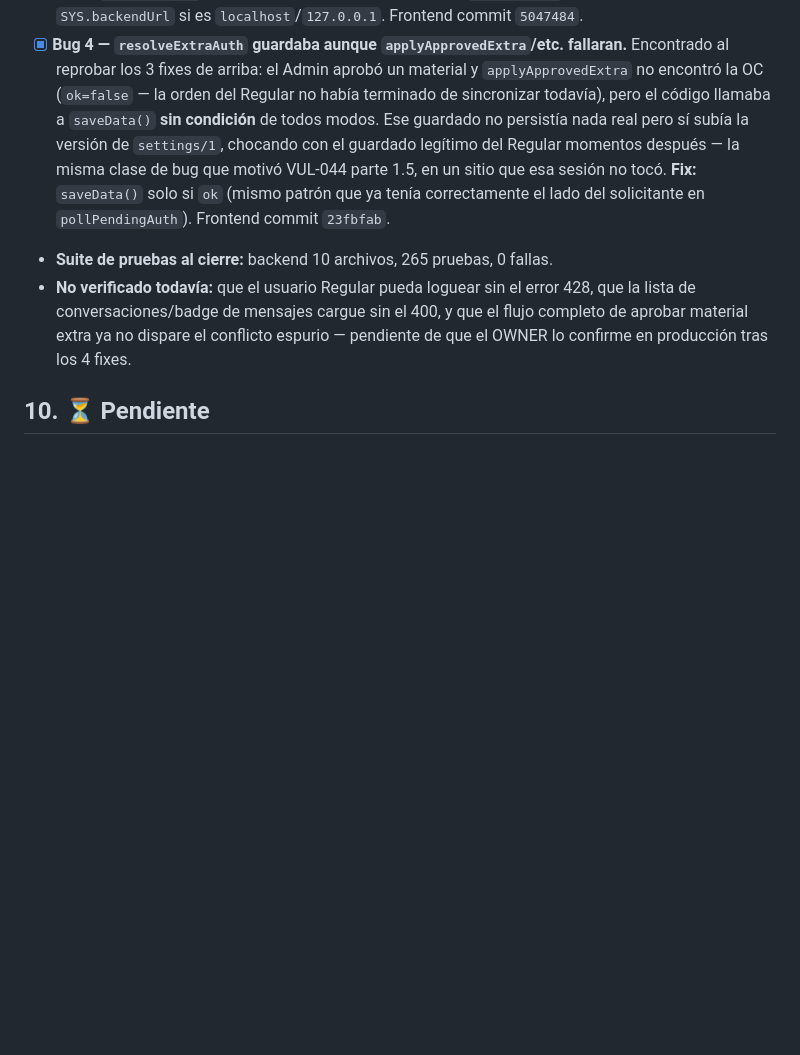
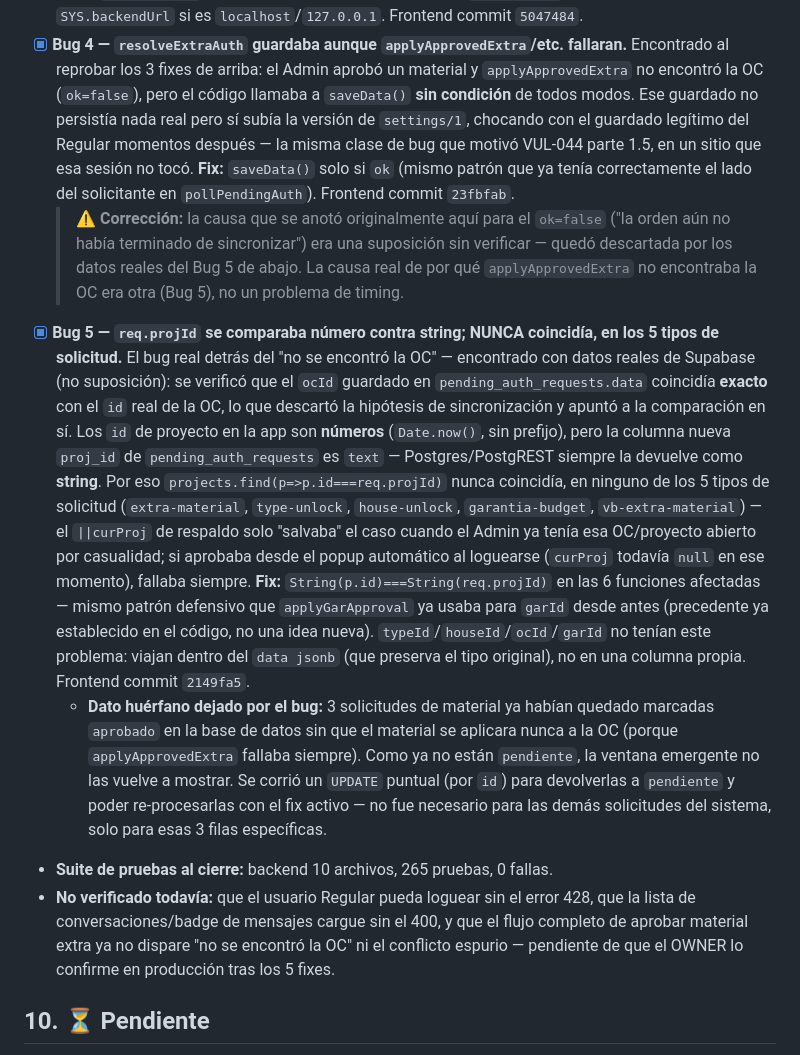
Before and after one commit to agoldav/Siscon-web, a Markdown page: PROJECT_CONTEXT.md, the part around the change. Rendered like a GitHub page; blank space fills up the shorter version.

Commit message:
DOC: registrar bug 5 (projId numero vs string) y corregir suposicion erronea del bug 4

```diff
--- a/PROJECT_CONTEXT.md
+++ b/PROJECT_CONTEXT.md
@@ -1205,15 +1205,39 @@ Fallback listo por si el flujo cross-subdominio fallara, **sin activar**:
   `BACKEND_URL` — solo honrar `SYS.backendUrl` si es `localhost`/`127.0.0.1`. Frontend commit `5047484`.
 - [x] **Bug 4 — `resolveExtraAuth` guardaba aunque `applyApprovedExtra`/etc. fallaran.** Encontrado al
   reprobar los 3 fixes de arriba: el Admin aprobó un material y `applyApprovedExtra` no encontró la OC
-  (`ok=false` — la orden del Regular no había terminado de sincronizar todavía), pero el código llamaba a
-  `saveData()` **sin condición** de todos modos. Ese guardado no persistía nada real pero sí subía la versión
-  de `settings/1`, chocando con el guardado legítimo del Regular momentos después — la misma clase de bug que
-  motivó VUL-044 parte 1.5, en un sitio que esa sesión no tocó. **Fix:** `saveData()` solo si `ok` (mismo
-  patrón que ya tenía correctamente el lado del solicitante en `pollPendingAuth`). Frontend commit `23fbfab`.
+  (`ok=false`), pero el código llamaba a `saveData()` **sin condición** de todos modos. Ese guardado no
+  persistía nada real pero sí subía la versión de `settings/1`, chocando con el guardado legítimo del Regular
+  momentos después — la misma clase de bug que motivó VUL-044 parte 1.5, en un sitio que esa sesión no tocó.
+  **Fix:** `saveData()` solo si `ok` (mismo patrón que ya tenía correctamente el lado del solicitante en
+  `pollPendingAuth`). Frontend commit `23fbfab`.
+  > ⚠️ **Corrección:** la causa que se anotó originalmente aquí para el `ok=false` ("la orden aún no había
+  > terminado de sincronizar") era una suposición sin verificar — quedó descartada por los datos reales del
+  > Bug 5 de abajo. La causa real de por qué `applyApprovedExtra` no encontraba la OC era otra (Bug 5), no un
+  > problema de timing.
+- [x] **Bug 5 — `req.projId` se comparaba número contra string; NUNCA coincidía, en los 5 tipos de
+  solicitud.** El bug real detrás del "no se encontró la OC" — encontrado con datos reales de Supabase (no
+  suposición): se verificó que el `ocId` guardado en `pending_auth_requests.data` coincidía **exacto** con el
+  `id` real de la OC, lo que descartó la hipótesis de sincronización y apuntó a la comparación en sí. Los
+  `id` de proyecto en la app son **números** (`Date.now()`, sin prefijo), pero la columna nueva `proj_id` de
+  `pending_auth_requests` es `text` — Postgres/PostgREST siempre la devuelve como **string**. Por eso
+  `projects.find(p=>p.id===req.projId)` nunca coincidía, en ninguno de los 5 tipos de solicitud
+  (`extra-material`, `type-unlock`, `house-unlock`, `garantia-budget`, `vb-extra-material`) — el
+  `||curProj` de respaldo solo "salvaba" el caso cuando el Admin ya tenía esa OC/proyecto abierto por
+  casualidad; si aprobaba desde el popup automático al loguearse (`curProj` todavía `null` en ese momento),
+  fallaba siempre. **Fix:** `String(p.id)===String(req.projId)` en las 6 funciones afectadas — mismo patrón
+  defensivo que `applyGarApproval` ya usaba para `garId` desde antes (precedente ya establecido en el
+  código, no una idea nueva). `typeId`/`houseId`/`ocId`/`garId` no tenían este problema: viajan dentro del
+  `data jsonb` (que preserva el tipo original), no en una columna propia. Frontend commit `2149fa5`.
+  - **Dato huérfano dejado por el bug:** 3 solicitudes de material ya habían quedado marcadas `aprobado` en
+    la base de datos sin que el material se aplicara nunca a la OC (porque `applyApprovedExtra` fallaba
+    siempre). Como ya no están `pendiente`, la ventana emergente no las vuelve a mostrar. Se corrió un
+    `UPDATE` puntual (por `id`) para devolverlas a `pendiente` y poder re-procesarlas con el fix activo — no
+    fue necesario para las demás solicitudes del sistema, solo para esas 3 filas específicas.
 - **Suite de pruebas al cierre:** backend 10 archivos, 265 pruebas, 0 fallas.
 - **No verificado todavía:** que el usuario Regular pueda loguear sin el error 428, que la lista de
   conversaciones/badge de mensajes cargue sin el 400, y que el flujo completo de aprobar material extra ya
-  no dispare el conflicto espurio — pendiente de que el OWNER lo confirme en producción tras los 4 fixes.
+  no dispare "no se encontró la OC" ni el conflicto espurio — pendiente de que el OWNER lo confirme en
+  producción tras los 5 fixes.
 
 ## 10. ⏳ Pendiente
 
```
